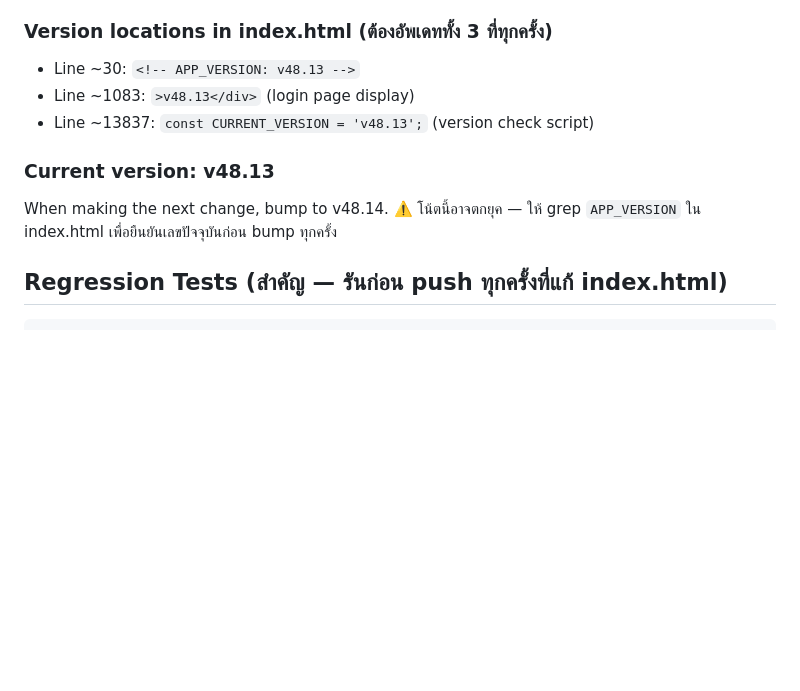
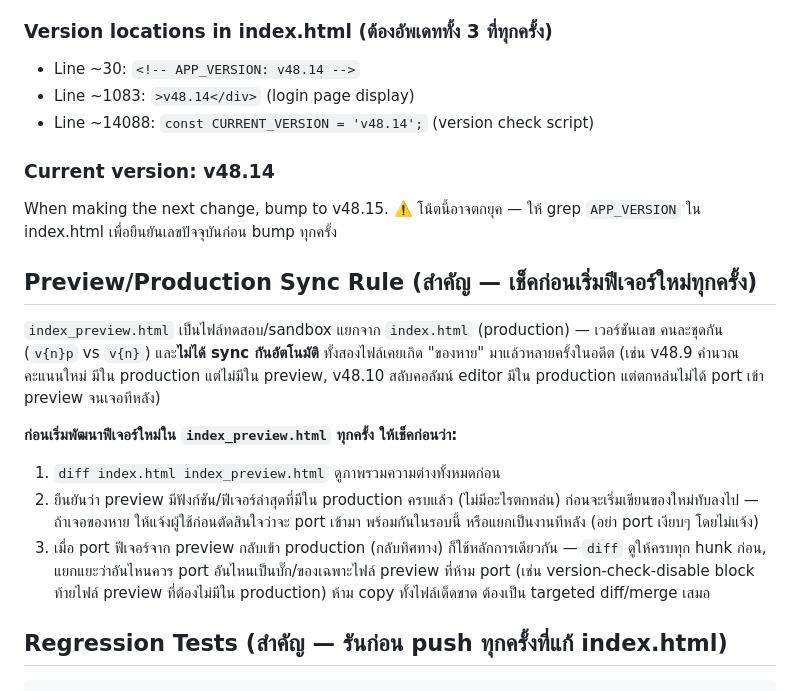
Before and after one commit to smitharnonwattana-svg/Quiz-app, a Markdown page: CLAUDE.md, the part around the change. GitHub-like rendering; blank space fills up the shorter version.

Commit message:
docs: เพิ่มกฎเช็ค preview/production sync ก่อนเริ่มฟีเจอร์ใหม่ + อัพเดตเลขเวอร์ชันปัจจุบัน
index_preview.html กับ index.html เคยมีของหายไม่ตรงกันมาแล้วหลายครั้ง (v48.9 recalc,
v48.10 column reorder) — บันทึกกฎไว้ให้เช็ค diff ก่อนเริ่มงานใหม่ในไฟล์ preview ทุกครั้ง
และหลักการเดียวกันตอน port กลับเข้า production (targeted diff เท่านั้น ห้าม copy ทั้งไฟล์)

Co-Authored-By: Claude Sonnet 5 <noreply@anthropic.com>
Claude-Session: https://claude.ai/code/session_01B29x3u3UBxxCoieBbzHAoy

````diff
--- a/CLAUDE.md
+++ b/CLAUDE.md
@@ -22,13 +22,29 @@ Backend: Firebase Cloud Functions (Node.js 22, asia-southeast1) สำหรั
    - Save a local copy named `index_v{new_version}.html` — ไฟล์นี้ถูก .gitignore ไว้ ไม่ push ขึ้น GitHub
 
 ### Version locations in index.html (ต้องอัพเดททั้ง 3 ที่ทุกครั้ง)
-- Line ~30: `<!-- APP_VERSION: v48.13 -->`
-- Line ~1083: `>v48.13</div>`  (login page display)
-- Line ~13837: `const CURRENT_VERSION = 'v48.13';`  (version check script)
+- Line ~30: `<!-- APP_VERSION: v48.14 -->`
+- Line ~1083: `>v48.14</div>`  (login page display)
+- Line ~14088: `const CURRENT_VERSION = 'v48.14';`  (version check script)
 
-### Current version: v48.13
-When making the next change, bump to v48.14.
+### Current version: v48.14
+When making the next change, bump to v48.15.
 ⚠️ โน้ตนี้อาจตกยุค — ให้ grep `APP_VERSION` ใน index.html เพื่อยืนยันเลขปัจจุบันก่อน bump ทุกครั้ง
+
+## Preview/Production Sync Rule (สำคัญ — เช็คก่อนเริ่มฟีเจอร์ใหม่ทุกครั้ง)
+`index_preview.html` เป็นไฟล์ทดสอบ/sandbox แยกจาก `index.html` (production) — เวอร์ชันเลข
+คนละชุดกัน (`v{n}p` vs `v{n}`) และ**ไม่ได้ sync กันอัตโนมัติ** ทั้งสองไฟล์เคยเกิด "ของหาย"
+มาแล้วหลายครั้งในอดีต (เช่น v48.9 คำนวณคะแนนใหม่ มีใน production แต่ไม่มีใน preview,
+v48.10 สลับคอลัมน์ editor มีใน production แต่ตกหล่นไม่ได้ port เข้า preview จนเจอทีหลัง)
+
+**ก่อนเริ่มพัฒนาฟีเจอร์ใหม่ใน `index_preview.html` ทุกครั้ง ให้เช็คก่อนว่า:**
+1. `diff index.html index_preview.html` ดูภาพรวมความต่างทั้งหมดก่อน
+2. ยืนยันว่า preview มีฟังก์ชัน/ฟีเจอร์ล่าสุดที่มีใน production ครบแล้ว (ไม่มีอะไรตกหล่น)
+   ก่อนจะเริ่มเขียนของใหม่ทับลงไป — ถ้าเจอของหาย ให้แจ้งผู้ใช้ก่อนตัดสินใจว่าจะ port เข้ามา
+   พร้อมกันในรอบนี้ หรือแยกเป็นงานทีหลัง (อย่า port เงียบๆ โดยไม่แจ้ง)
+3. เมื่อ port ฟีเจอร์จาก preview กลับเข้า production (กลับทิศทาง) ก็ใช้หลักการเดียวกัน —
+   `diff` ดูให้ครบทุก hunk ก่อน, แยกแยะว่าอันไหนควร port อันไหนเป็นบั๊ก/ของเฉพาะไฟล์ preview
+   ที่ห้าม port (เช่น version-check-disable block ท้ายไฟล์ preview ที่ต้องไม่มีใน production)
+   ห้าม copy ทั้งไฟล์เด็ดขาด ต้องเป็น targeted diff/merge เสมอ
 
 ## Regression Tests (สำคัญ — รันก่อน push ทุกครั้งที่แก้ index.html)
 ```bash
````
